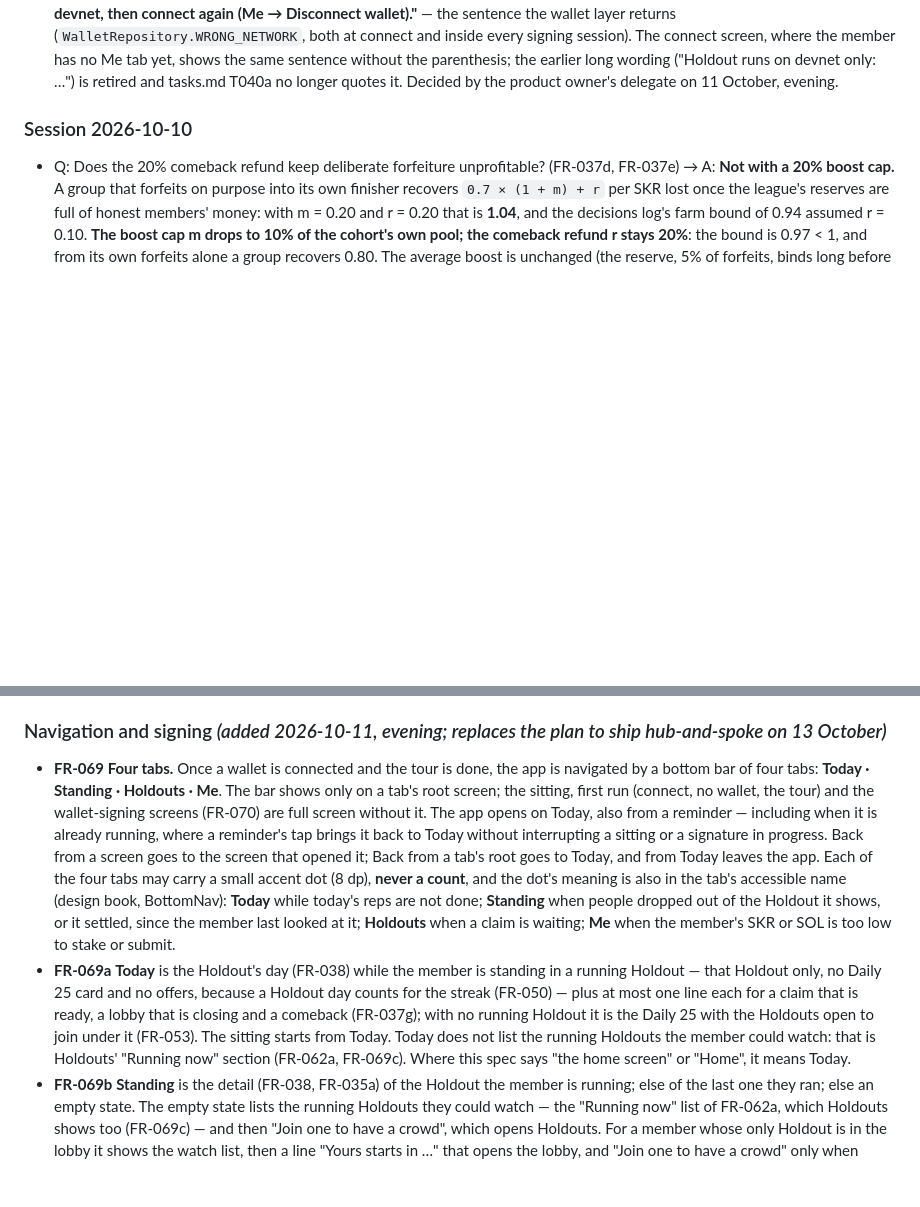
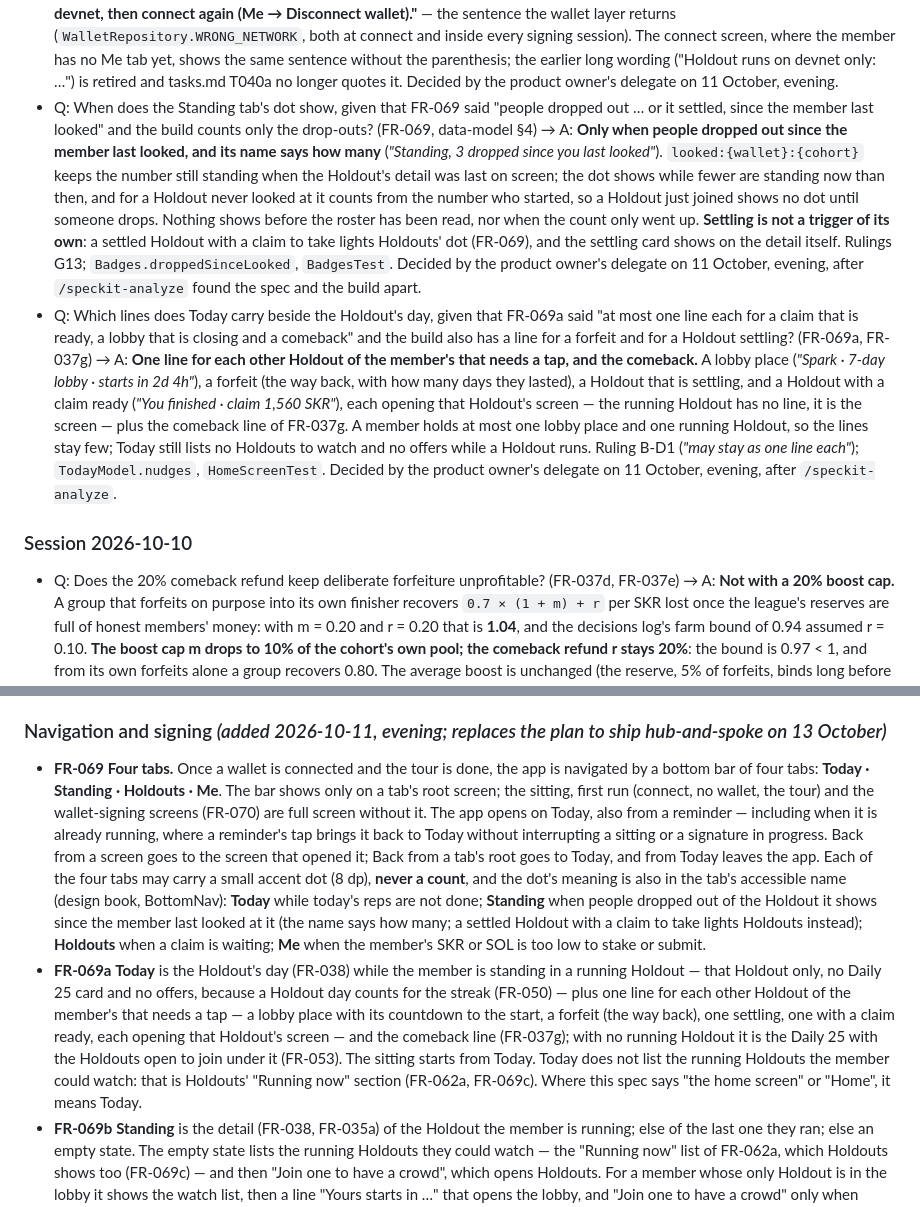
Before and after one commit to illia-loshchinin/holdout, a Markdown page: specs/001-holdout-hackathon/spec.md, 2 parts joined by grey strips. Drawn GitHub-style; blank space fills up the shorter version.

Commit message:
docs(spec): align the Standing dot and Today's nudge lines with the build (001)

```diff
--- a/specs/001-holdout-hackathon/spec.md
+++ b/specs/001-holdout-hackathon/spec.md
@@ -150,6 +150,8 @@ Decisions taken on the design review of the hero screens, for the product owner'
 - Q: When does a member who was killed or crashed mid-sitting see the Stopped page's crash variant, and how often, given that ES-1 and the `sitting:` marker (data-model §4) said "when that sitting's screen is next opened" and no sitting screen opens by itself? (ES-1, ES-2, FR-023) → A: **Once, on the next Today.** For each sitting whose `sitting:{wallet}:{scope}` marker is still set — the running Holdout's today first, then the Daily 25's — Today shows the Stopped page's crash variant with what was kept (the blocks in `progress:`) and what was lost, only when something was banked and the day is not complete; reading a marker clears it, so it is said once, and a Daily 25 marker waits while the day is not yet known. *Back* on that page returns to Today. Nothing is shown when nothing was banked. No banked figure changes (`InterruptedSitting`, `interruptedSittings`). Decided by the product owner's delegate on 11 October, evening.
 - Q: What happens when a reminder is tapped while Holdout is already open, and what survives the app's process being killed in the background? (FR-069, FR-068) → A: **A reminder always lands on Today, running or not; the navigation's tab and pushed screens survive process death, the transient surfaces do not.** A reminder's tap brings the open app to Today (the Today tab selected, its pushed screens popped, any sheet closed; the other tabs keep their stacks) rather than leaving the member wherever they were; a sitting or a signature in progress is never interrupted by it. When Android kills the process behind the app and the member returns, the app comes back on the same tab with the same pushed screens (lobby, detail, roster, forfeit, claim, leaderboards, About — a Holdout kept by its address); a stake or faucet sheet, the signing flow, a sitting and the tour do not come back (the wallet and the camera cannot be resumed; banked reps are on disk and return through the crash page above; the tour is decided from `tour:{wallet}`), and a saved state that cannot be read lands on Today. Nothing the chain showed is kept, so the first read after a restart does not count as a change that moves the member. Decided by the product owner's delegate on 11 October, evening.
 - Q: What does the connect screen say when the wallet is on the wrong network, now that the app's own About path to Disconnect has moved to Me? (FR-001b, FR-069d) → A: **"Your wallet isn't on devnet, so nothing was signed. Switch it to devnet, then connect again (Me → Disconnect wallet)."** — the sentence the wallet layer returns (`WalletRepository.WRONG_NETWORK`, both at connect and inside every signing session). The connect screen, where the member has no Me tab yet, shows the same sentence without the parenthesis; the earlier long wording ("Holdout runs on devnet only: …") is retired and tasks.md T040a no longer quotes it. Decided by the product owner's delegate on 11 October, evening.
+- Q: When does the Standing tab's dot show, given that FR-069 said "people dropped out … or it settled, since the member last looked" and the build counts only the drop-outs? (FR-069, data-model §4) → A: **Only when people dropped out since the member last looked, and its name says how many** (*"Standing, 3 dropped since you last looked"*). `looked:{wallet}:{cohort}` keeps the number still standing when the Holdout's detail was last on screen; the dot shows while fewer are standing now than then, and for a Holdout never looked at it counts from the number who started, so a Holdout just joined shows no dot until someone drops. Nothing shows before the roster has been read, nor when the count only went up. **Settling is not a trigger of its own**: a settled Holdout with a claim to take lights Holdouts' dot (FR-069), and the settling card shows on the detail itself. Rulings G13; `Badges.droppedSinceLooked`, `BadgesTest`. Decided by the product owner's delegate on 11 October, evening, after `/speckit-analyze` found the spec and the build apart.
+- Q: Which lines does Today carry beside the Holdout's day, given that FR-069a said "at most one line each for a claim that is ready, a lobby that is closing and a comeback" and the build also has a line for a forfeit and for a Holdout settling? (FR-069a, FR-037g) → A: **One line for each other Holdout of the member's that needs a tap, and the comeback.** A lobby place (*"Spark · 7-day lobby · starts in 2d 4h"*), a forfeit (the way back, with how many days they lasted), a Holdout that is settling, and a Holdout with a claim ready (*"You finished · claim 1,560 SKR"*), each opening that Holdout's screen — the running Holdout has no line, it is the screen — plus the comeback line of FR-037g. A member holds at most one lobby place and one running Holdout, so the lines stay few; Today still lists no Holdouts to watch and no offers while a Holdout runs. Ruling B-D1 (*"may stay as one line each"*); `TodayModel.nudges`, `HomeScreenTest`. Decided by the product owner's delegate on 11 October, evening, after `/speckit-analyze`.
 
 ### Session 2026-10-10
 
@@ -431,8 +433,8 @@ Requirements, edge scenarios and acceptance criteria belonging to Phase 2 are ma
 
 ### Navigation and signing *(added 2026-10-11, evening; replaces the plan to ship hub-and-spoke on 13 October)*
 
-- **FR-069** **Four tabs.** Once a wallet is connected and the tour is done, the app is navigated by a bottom bar of four tabs: **Today · Standing · Holdouts · Me**. The bar shows only on a tab's root screen; the sitting, first run (connect, no wallet, the tour) and the wallet-signing screens (FR-070) are full screen without it. The app opens on Today, also from a reminder — including when it is already running, where a reminder's tap brings it back to Today without interrupting a sitting or a signature in progress. Back from a screen goes to the screen that opened it; Back from a tab's root goes to Today, and from Today leaves the app. Each of the four tabs may carry a small accent dot (8 dp), **never a count**, and the dot's meaning is also in the tab's accessible name (design book, BottomNav): **Today** while today's reps are not done; **Standing** when people dropped out of the Holdout it shows, or it settled, since the member last looked at it; **Holdouts** when a claim is waiting; **Me** when the member's SKR or SOL is too low to stake or submit.
-- **FR-069a** **Today** is the Holdout's day (FR-038) while the member is standing in a running Holdout — that Holdout only, no Daily 25 card and no offers, because a Holdout day counts for the streak (FR-050) — plus at most one line each for a claim that is ready, a lobby that is closing and a comeback (FR-037g); with no running Holdout it is the Daily 25 with the Holdouts open to join under it (FR-053). The sitting starts from Today. Today does not list the running Holdouts the member could watch: that is Holdouts' "Running now" section (FR-062a, FR-069c). Where this spec says "the home screen" or "Home", it means Today.
+- **FR-069** **Four tabs.** Once a wallet is connected and the tour is done, the app is navigated by a bottom bar of four tabs: **Today · Standing · Holdouts · Me**. The bar shows only on a tab's root screen; the sitting, first run (connect, no wallet, the tour) and the wallet-signing screens (FR-070) are full screen without it. The app opens on Today, also from a reminder — including when it is already running, where a reminder's tap brings it back to Today without interrupting a sitting or a signature in progress. Back from a screen goes to the screen that opened it; Back from a tab's root goes to Today, and from Today leaves the app. Each of the four tabs may carry a small accent dot (8 dp), **never a count**, and the dot's meaning is also in the tab's accessible name (design book, BottomNav): **Today** while today's reps are not done; **Standing** when people dropped out of the Holdout it shows since the member last looked at it (the name says how many; a settled Holdout with a claim to take lights Holdouts instead); **Holdouts** when a claim is waiting; **Me** when the member's SKR or SOL is too low to stake or submit.
+- **FR-069a** **Today** is the Holdout's day (FR-038) while the member is standing in a running Holdout — that Holdout only, no Daily 25 card and no offers, because a Holdout day counts for the streak (FR-050) — plus one line for each other Holdout of the member's that needs a tap — a lobby place with its countdown to the start, a forfeit (the way back), one settling, one with a claim ready, each opening that Holdout's screen — and the comeback line (FR-037g); with no running Holdout it is the Daily 25 with the Holdouts open to join under it (FR-053). The sitting starts from Today. Today does not list the running Holdouts the member could watch: that is Holdouts' "Running now" section (FR-062a, FR-069c). Where this spec says "the home screen" or "Home", it means Today.
 - **FR-069b** **Standing** is the detail (FR-038, FR-035a) of the Holdout the member is running; else of the last one they ran; else an empty state. The empty state lists the running Holdouts they could watch — the "Running now" list of FR-062a, which Holdouts shows too (FR-069c) — and then "Join one to have a crowd", which opens Holdouts. For a member whose only Holdout is in the lobby it shows the watch list, then a line "Yours starts in …" that opens the lobby, and "Join one to have a crowd" only when nothing else applies. From the detail the member reaches the roster (FR-062) and the leaderboards (FR-060).
 - **FR-069c** **Holdouts** is *My Holdouts*: the Holdouts that are the member's — running, in the lobby, finished and ready to claim, finished and settled — each opening its lobby, detail, forfeit or claim screen, and the Holdouts open to join with their at-stake figure, how long joining stays open and the prize-boost line (FR-053). Under the offers, for every connected wallet — in a Holdout or not, with or without a Seeker — a read-only **"Running now"** section (FR-062a): the running Holdouts the member is not in, each row opening that Holdout's detail (H4) and from there the roster (H5), offering no join. A forfeited Holdout stays under the member's own until its comeback window has closed (FR-037g), then moves to finished. It shows no "≈ $" beside any amount (FR-059).
 - **FR-069d** **Me** is the wallet page: the member's Seeker ID, or short address, with a copy action; their SKR and SOL; *Get test tokens*, which opens the faucet sheet (FR-042a, FR-070c); their daily streak and freezes (FR-049); *About Holdout* (devnet, the tour again, one sentence on scripted members and nothing addressed to judges, FR-044); and *Disconnect wallet*.
```
